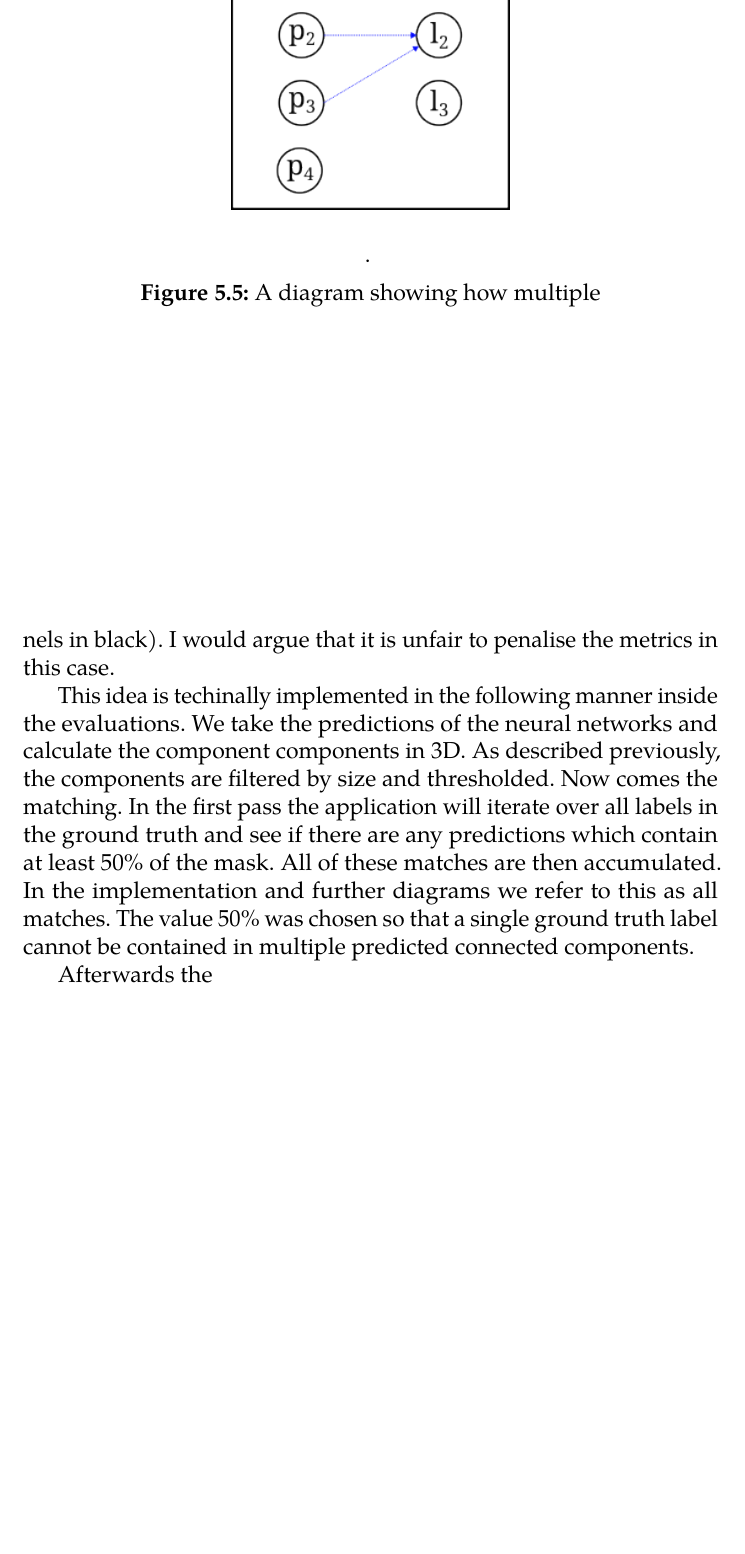
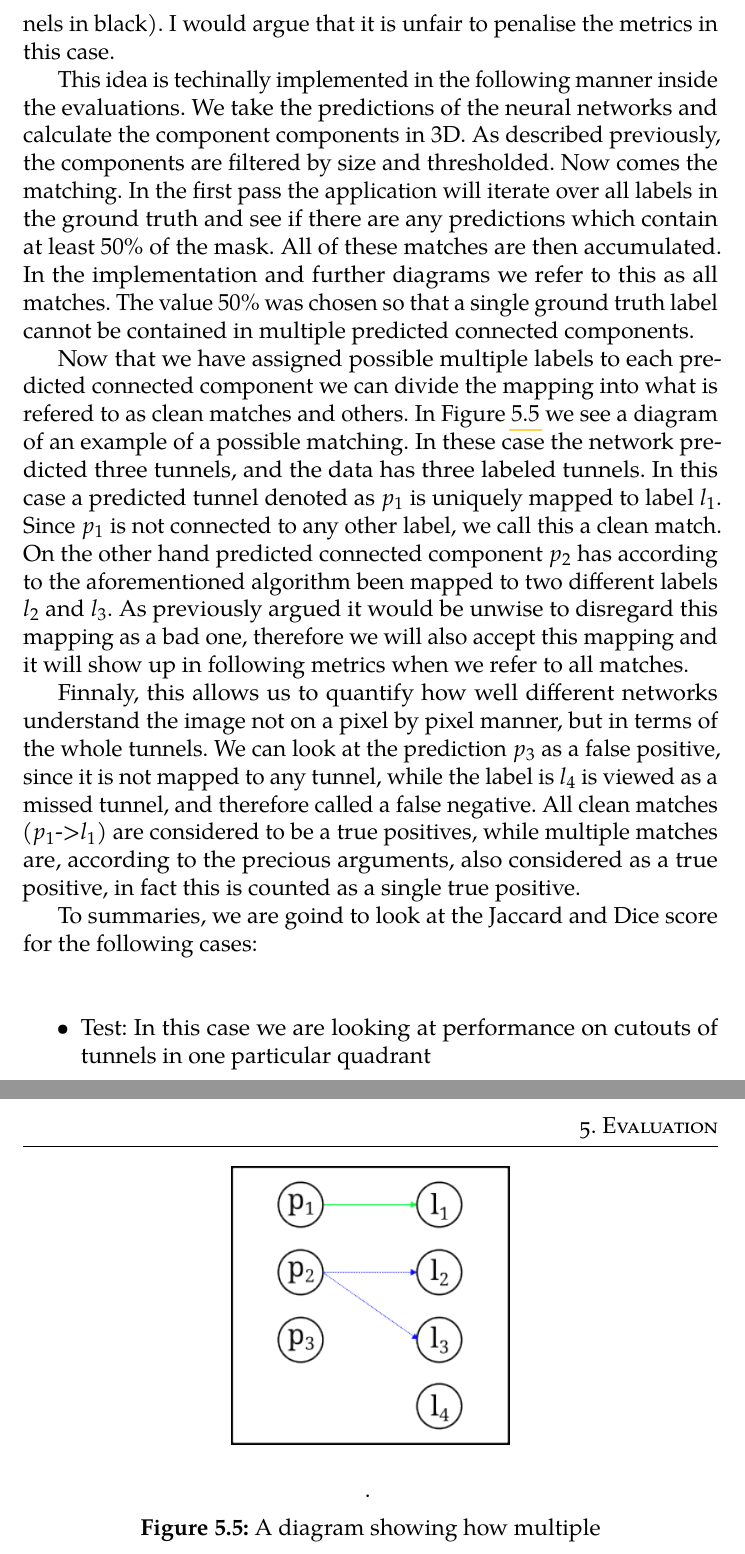
Before and after one commit to BrPetrus/master-thesis, a LaTeX thesis (main.tex): part of page 35 of 39 before the commit and two parts of pages 35 and 36 of 40 after it, the two joined at a grey line, cut so that both start at the same text, the shorter picture padded with empty space. Compiled offline with pdfLaTeX.

Commit message:
work on evaluations chapter

```diff
--- a/main.tex
+++ b/main.tex
@@ -875,4 +876,32 @@ matches are then accumulated. In the implementation and further diagrams we
 refer to this as all matches. The value 50\% was chosen so that a single ground
 truth label cannot be contained in multiple predicted connected components.
 
-Afterwards the
+Now that we have assigned possible multiple labels to each predicted connected
+component we can divide the mapping into what is refered to as clean matches and
+others. In Figure \ref{fig:bipartitematching} we see a diagram of an example of
+a possible matching. In these case the network predicted three tunnels, and the
+data has three labeled tunnels. In this case a predicted tunnel denoted as $p_1$
+is uniquely mapped to label $l_1$. Since $p_1$ is not connected to any other
+label, we call this a clean match. On the other hand predicted connected
+component $p_2$ has according to the aforementioned algorithm been mapped to two
+different labels $l_2$ and $l_3$. As previously argued it would be unwise to
+disregard this mapping as a bad one, therefore we will also accept this mapping
+and it will show up in following metrics when we refer to all matches.
+
+Finnaly, this allows us to quantify how well different networks understand the
+image not on a pixel by pixel manner, but in terms of the whole tunnels. We can
+look at the prediction $p_3$ as a false positive, since it is not mapped to any
+tunnel, while the label is $l_4$ is viewed as a missed tunnel, and therefore
+called a false negative. All clean matches ($p_1$->$l_1$) are considered to be a
+true positives, while multiple matches are, according to the precious arguments,
+also considered as a true positive, in fact this is counted as a single true
+positive.
+
+To summaries, we are goind to look at the Jaccard and Dice score for the
+following cases:
+\begin{itemize}
+    \item{Test: In this case we are looking at performance on cutouts of tunnels
+        in one particular quadrant}
+    \item{Evalution: In this case we are calculating the performance from the
+        overal stitched binary images.}
+    \item{Postprocesed overall: In this metric, the postprocessing described in Section
```
Also changed, not shown: resources/inkscape/matching_bipartite.png, resources/inkscape/matching_bipartite.svg, main.tex (12 more changed lines).
